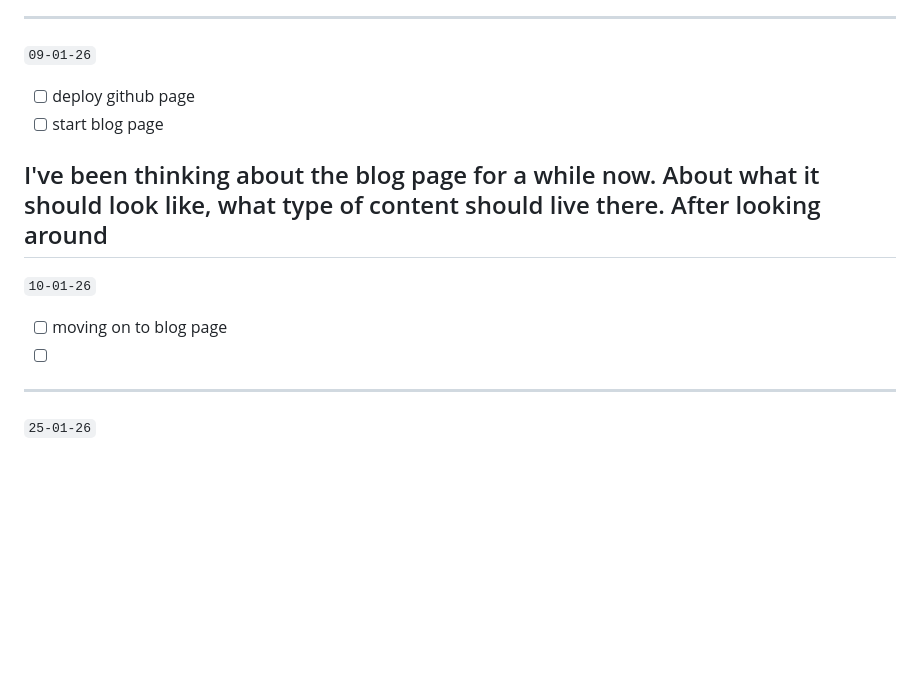
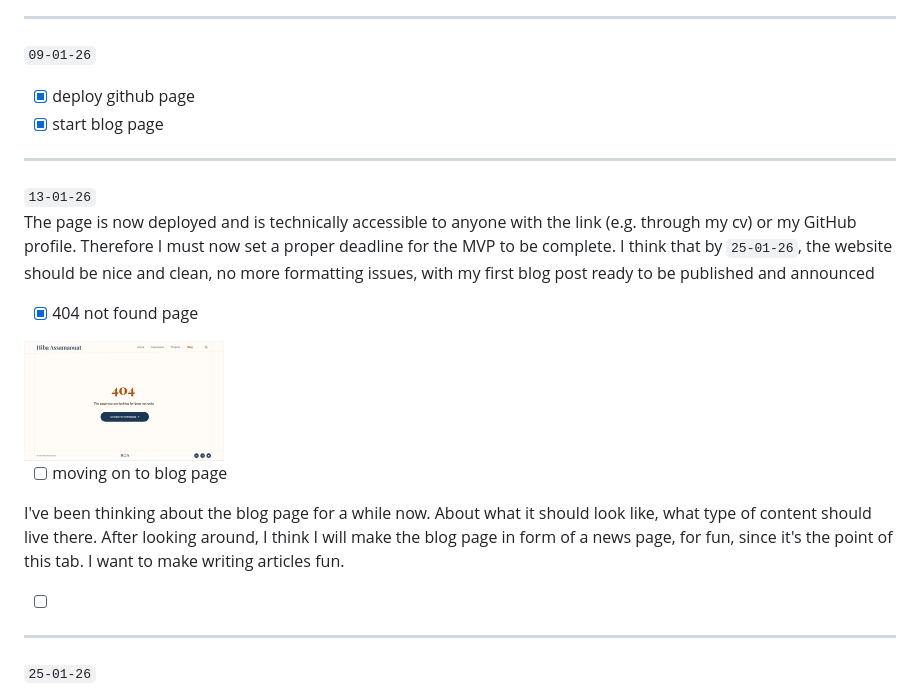
Before and after one commit to ha1647/hibaassamaouat.github.io, a Markdown page: README.md, the part around the change. Drawn GitHub-style; pictures changed too: images/readme-images/404Page.png (added); blank space fills up the shorter version.

```diff
--- a/README.md
+++ b/README.md
@@ -149,14 +149,20 @@ Gallery is done. Articles will need to be written down and proofread.
 
 ---
 `09-01-26` <br>
-  - [ ] deploy github page
-  - [ ] start blog page
+  - [x] deploy github page
+  - [x] start blog page
 
-I've been thinking about the blog page for a while now. About what it should look like, what type of content should live there.
-After looking around
 ---
-`10-01-26` <br>
+`13-01-26` <br>
+The page is now deployed and is technically accessible to anyone with the link (e.g. through my cv) or my GitHub profile. Therefore I must now set a proper deadline for the MVP to be complete. I think that by `25-01-26`, the website should be nice and clean, no more formatting issues, with my first blog post ready to be published and announced
+
+  - [x] 404 not found page <br>
+  <img src="images/readme-images/404Page.png" alt="404 Page" width="200">
+
   - [ ] moving on to blog page
+
+I've been thinking about the blog page for a while now. About what it should look like, what type of content should live there. After looking around, I think I will make the blog page in form of a news page, for fun, since it's the point of this tab. I want to make writing articles fun.
+
   - [ ]
 
 ---
```
Also changed, not shown: 4 other files.
